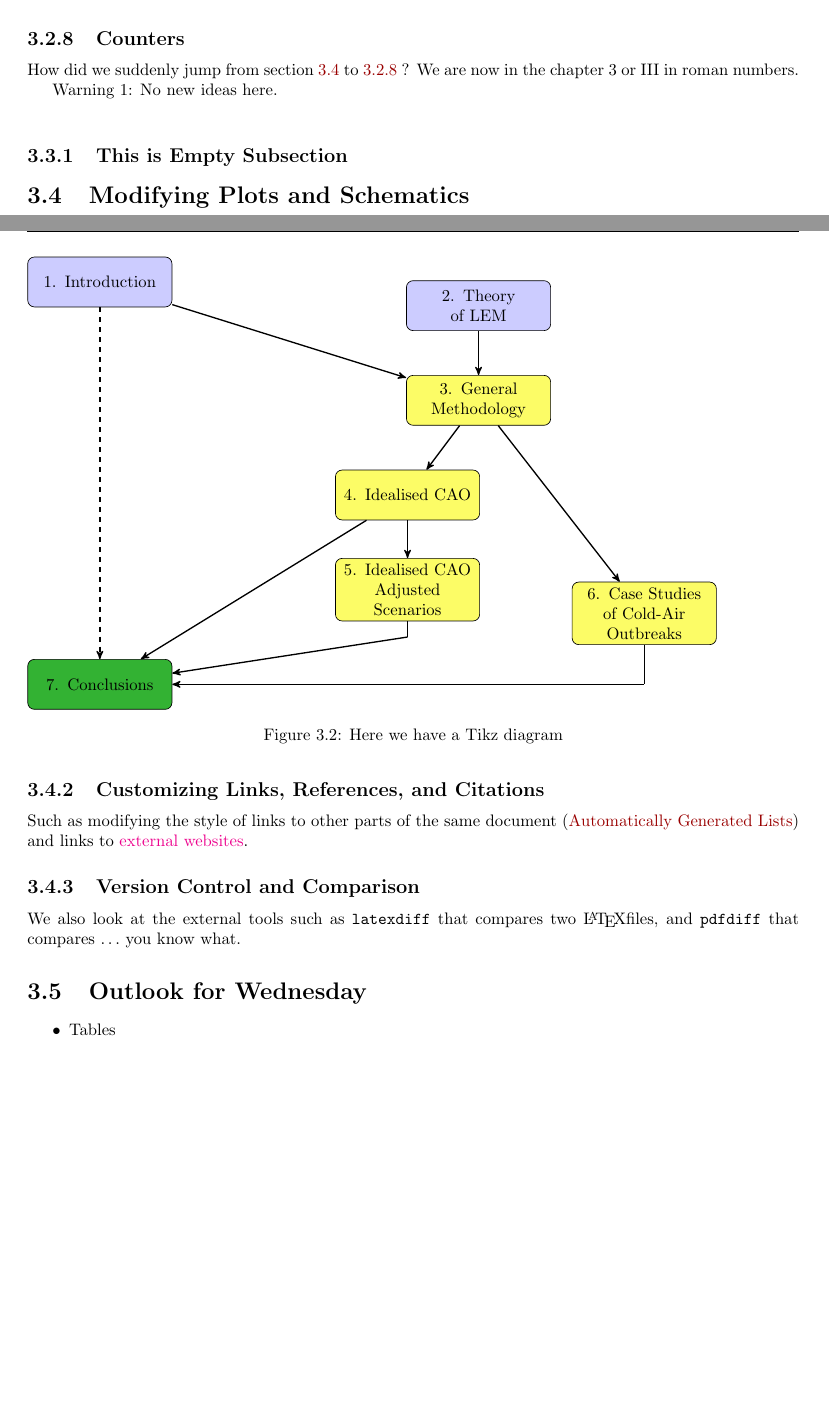
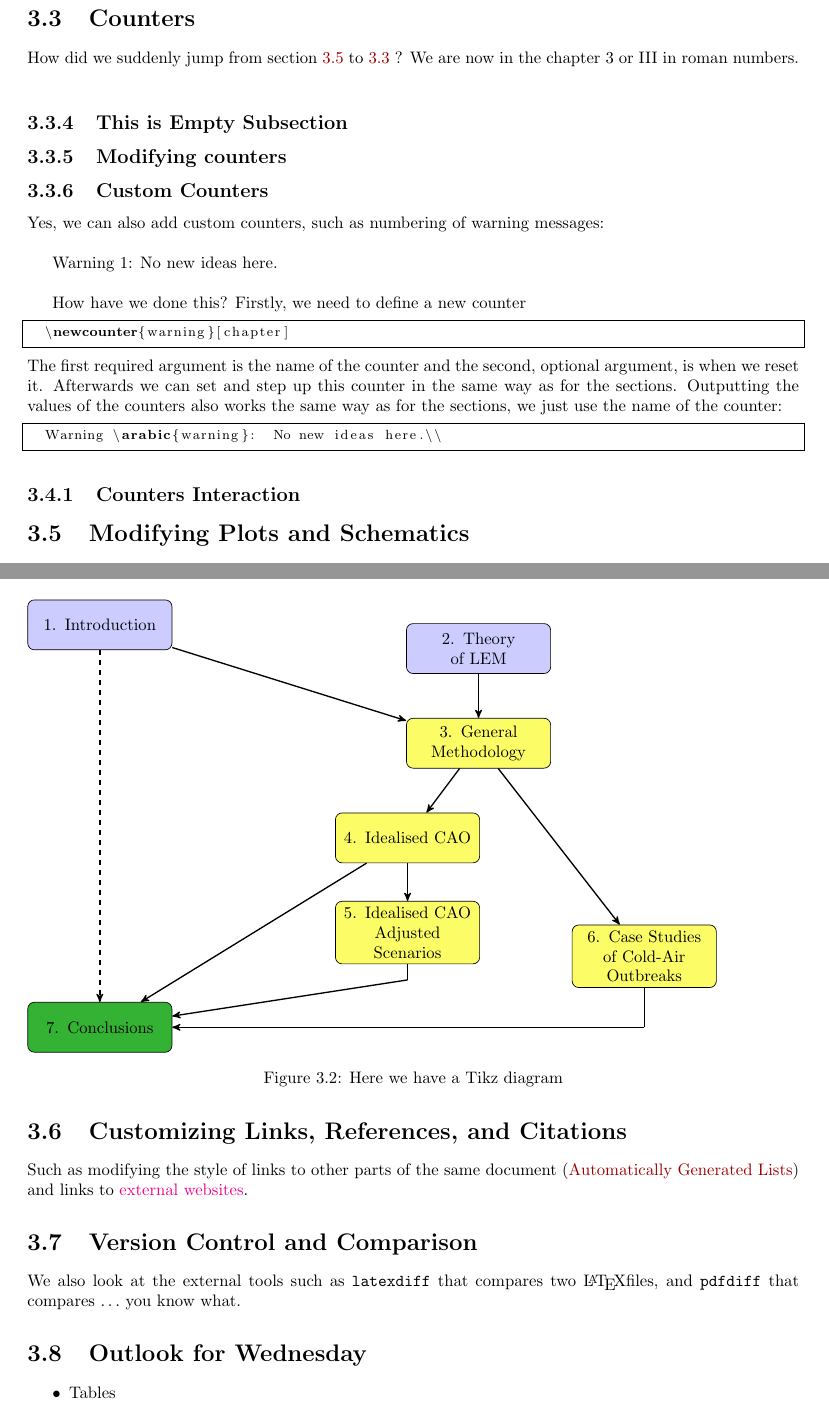
Before and after one commit to jchylik/advanced_latex_workshop, a LaTeX thesis (day1latex_adjusted1.tex): two parts of pages 5 and 6 of 6 before the commit and two parts of pages 5 and 6 of 7 after it, joined at a grey line, cut so that both start at the same text, the shorter picture padded with empty space. Compiled offline with pdfLaTeX.

Commit message:
Writing down part on counters.

```diff
--- a/day1latex_adjusted1.tex
+++ b/day1latex_adjusted1.tex
@@ -109,17 +109,38 @@ There is an easy way how to create list of figures, tables, as well as index of
 
  \setcounter{section}{2}
  \setcounter{subsection}{7}
- \subsection{Counters}\label{sec:counters}
-How did we suddenly jump from section \ref{sec:figures} to \ref{sec:counters}  ? We are now in the chapter \arabic{chapter} or \Roman{chapter} in roman numbers.
+ \section{Counters}\label{sec:counters}
+How did we suddenly jump from section \ref{sec:figures} to \ref{sec:counters}  ? We are now in the chapter \arabic{chapter} or \Roman{chapter} in roman numbers.\\
+
+\addtocounter{subsection}{3}
+\subsection{This is Empty Subsection}
+
+\subsection{Modifying counters}
+
+
+
+\subsection{Custom Counters}
+Yes, we can also add custom counters, such as numbering of warning messages:\\
 
  \stepcounter{section}
  \stepcounter{warning}
  Warning \arabic{warning}:  No new ideas here.\\
  \stepcounter{warning}
 
-  \subsection{This is Empty Subsection}
+ How have we done this? Firstly, we need to define a new counter
+\begin{lstlisting}[language={[latex]tex}, frame=single,basicstyle=\footnotesize]
+  \newcounter{warning}[chapter]
+\end{lstlisting}
+The first required argument is the name of the counter and the second, optional argument, is when we reset it.
+Afterwards we can set and step up this counter in the same way as for the sections. Outputting the values  of the counters also works the same way as for the sections, we just use the name of the counter:
+\begin{lstlisting}[language={[latex]tex}, frame=single,basicstyle=\footnotesize]
+  Warning \arabic{warning}:  No new ideas here.\\
+\end{lstlisting}
 
- \addtocounter{subsection}{3}
+\subsection{Counters Interaction}
+
+
+
  \section{Modifying Plots and Schematics}\label{sec:figures}
   Warning \arabic{warning}:  The figure might be boring.\\
  %\newpage
@@ -196,11 +217,11 @@ How did we suddenly jump from section \ref{sec:figures} to \ref{sec:counters}  ?
 
  \newpage
 
- \subsection{Customizing Links, References, and Citations}
+ \section{Customizing Links, References, and Citations}
  Such as modifying the style of links to other parts of the same document (\nameref{sec:automatic}) and links to \href{https://geomet.uni-koeln.de/en/}{external websites}.
 
 
- \subsection{Version Control and Comparison}
+ \section{Version Control and Comparison}
  We also look at the external tools such as \texttt{latexdiff} that compares two \LaTeX files, and  \texttt{pdfdiff} that compares \( \ldots \) you know what.
 
 
```
